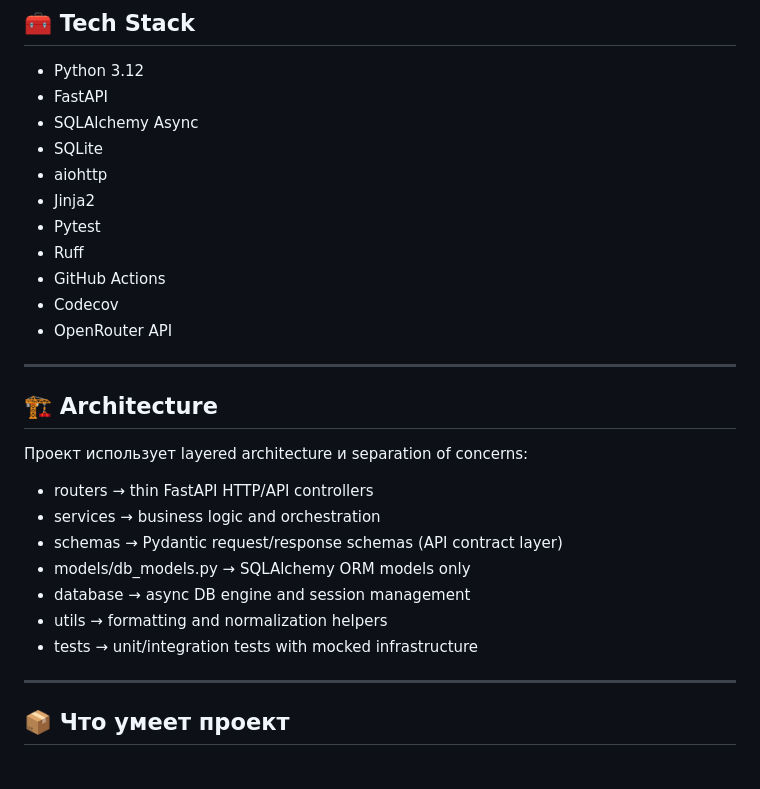
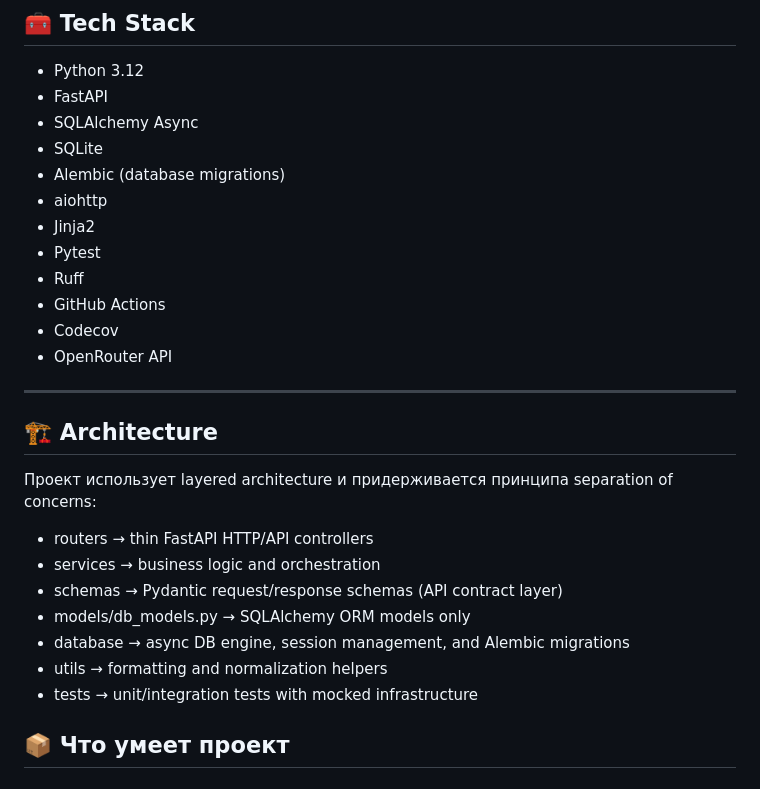
Before and after one commit to AleKolar/Leap-Year-Detective-The-Battle-of-the-Models, a Markdown page: README.md, the part around the change. Drawn GitHub-style.

Commit message:
added an adjustment to README.md

```diff
--- a/README.md
+++ b/README.md
@@ -40,6 +40,7 @@
 - FastAPI
 - SQLAlchemy Async
 - SQLite
+- Alembic (database migrations)
 - aiohttp
 - Jinja2
 - Pytest
@@ -52,17 +53,15 @@
 
 ## 🏗️ Architecture
 
-Проект использует layered architecture и separation of concerns:
+Проект использует layered architecture и придерживается принципа separation of concerns:
 
 - routers → thin FastAPI HTTP/API controllers
 - services → business logic and orchestration
 - schemas → Pydantic request/response schemas (API contract layer)
 - models/db_models.py → SQLAlchemy ORM models only
-- database → async DB engine and session management
+- database → async DB engine, session management, and Alembic migrations
 - utils → formatting and normalization helpers
 - tests → unit/integration tests with mocked infrastructure
-
----
 
 ## 📦 Что умеет проект
 
```
